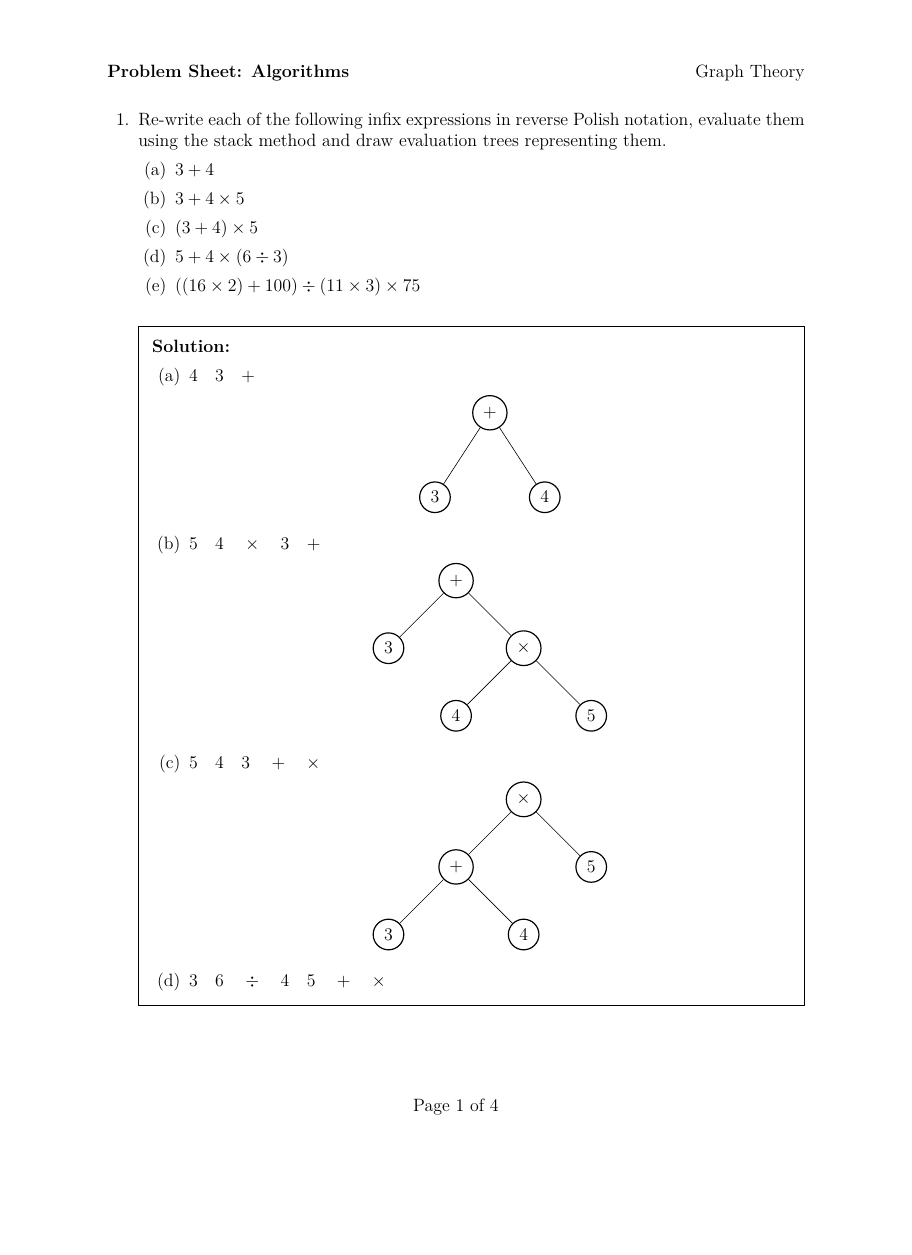
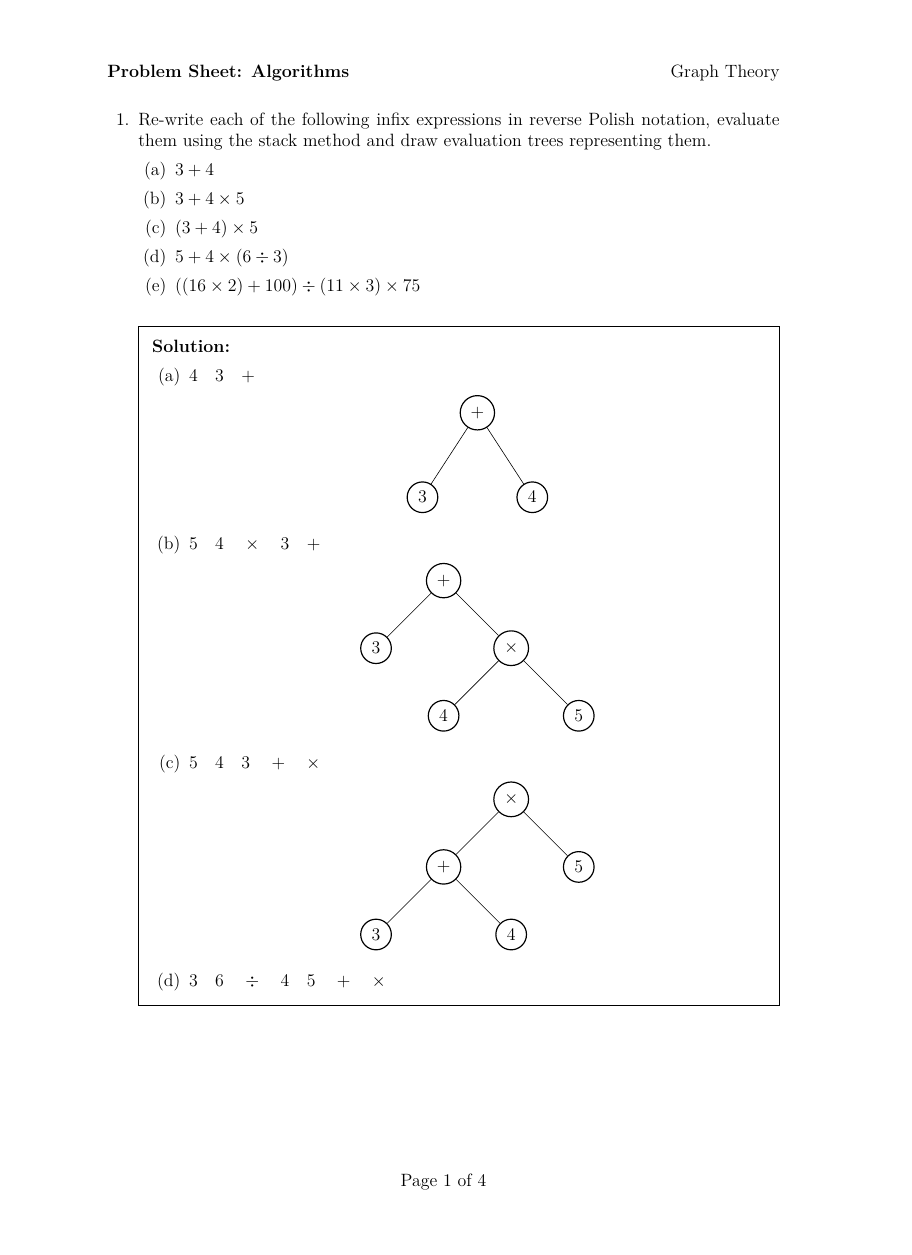
Before and after one commit to graph-theory/problems-algorithms, a LaTeX problem sheet (problems.tex): page 1 of 4, the shorter picture padded with empty space. Compiled offline with pdfLaTeX.

Commit message:
Clean up

```diff
--- a/problems.tex
+++ b/problems.tex
@@ -1,41 +1,94 @@
-\documentclass[addpoints,12pt]{exam}
+\documentclass[a4paper, 12pt]{exam}
 
+% Exam class is broken without this.
 \makeatletter
 \expandafter\providecommand\expandafter*\csname ver@framed.sty\endcsname
 {2003/07/21 v0.8a Simulated by exam}
 \makeatother
 
+% Enables the use of colour.
 \usepackage{xcolor}
+% Syntax high-lighting for code. Requires Python's pygments.
 \usepackage{minted}
+% Enables the use of umlauts and other accents.
 \usepackage[utf8]{inputenc}
+% Diagrams.
 \usepackage{tikz}
+% Settings for captions, such as sideways captions.
 \usepackage{caption}
+% Symbols for units, like degrees and ohms.
 \usepackage{gensymb}
+% Latin modern fonts - better looking than the defaults.
 \usepackage{lmodern}
+% Allows for columns spanning multiple rows in tables.
 \usepackage{multirow}
+% Better looking tables, including nicer borders.
 \usepackage{booktabs}
+% More math symbols.
+\usepackage{amssymb}
+% More math layouts, equation arrays, etc.
+\usepackage{amsmath}
+% More math fonts, like mathbb.
+\usepackage{amsfonts}
+% More theorem environments.
+\usepackage{amsthm}
+% More column formats for tables.
 \usepackage{array}
+% Adjust the sizes of box environments.
 \usepackage{adjustbox}
+% Better looking single quotes in verbatim and minted environments.
 \usepackage{upquote}
-\usepackage{amsmath}
+% URLs.
 \usepackage[hidelinks]{hyperref}
-\usetikzlibrary{mindmap,shadows, shapes, arrows, positioning}
+% Better blank space decisions.
+\usepackage{xspace}
+% Better looking tikz trees.
+\usepackage{forest}
+% For plotting.
+\usepackage{pgfplots}
 
+% Various tikz libraries.
+\usetikzlibrary{mindmap}
+\usetikzlibrary{shadows}
+\usetikzlibrary{arrows}
+\usetikzlibrary{positioning}
+\usetikzlibrary{chains}
+\usetikzlibrary{fit}
+\usetikzlibrary{shapes}
+\usetikzlibrary{decorations.markings}
+\usetikzlibrary{calc}
+\usetikzlibrary{arrows.meta}
 
+% GMIT colours.
+\definecolor{gmitblue}{RGB}{20,134,225}
+\definecolor{gmitred}{RGB}{220,20,60}
+\definecolor{gmitgrey}{RGB}{67,67,67}
+
+% Rename Bibliography to a smaller "Refereces".
 \renewcommand{\refname}{\selectfont\normalsize References}
+
+% Stop minted high-lighting errors.
+\makeatletter
+\expandafter\def\csname PYGdefault@tok@err\endcsname{\def\PYGdefault@bc##1{{\strut ##1}}}
+\makeatother
+
+% Set the header and footer.
 \pagestyle{headandfoot}
-
 \header{\textbf{Problem Sheet: Algorithms}}{}{Graph Theory}
 \footer{}{Page \thepage\ of \numpages}{}
+
+% Change some things to do with marks.
 \marksnotpoints
 \pointsinrightmargin
 
+% Empty cover page.
 \begin{coverpages}
 \end{coverpages}
 
+% Print answers
+\printanswers
+
 \begin{document}
-
-\printanswers
 
 \begin{questions}
 
```
Also changed, not shown: .latexmkrc, problems.pdf.
